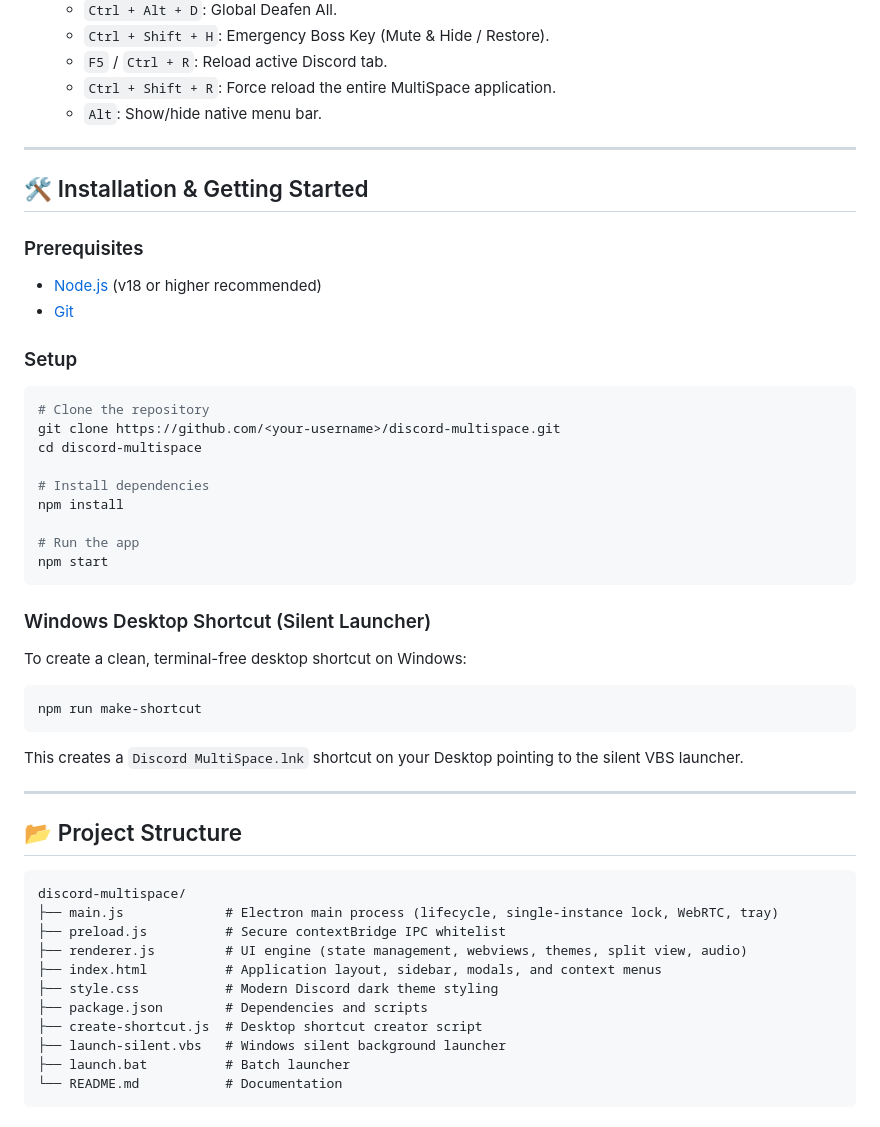
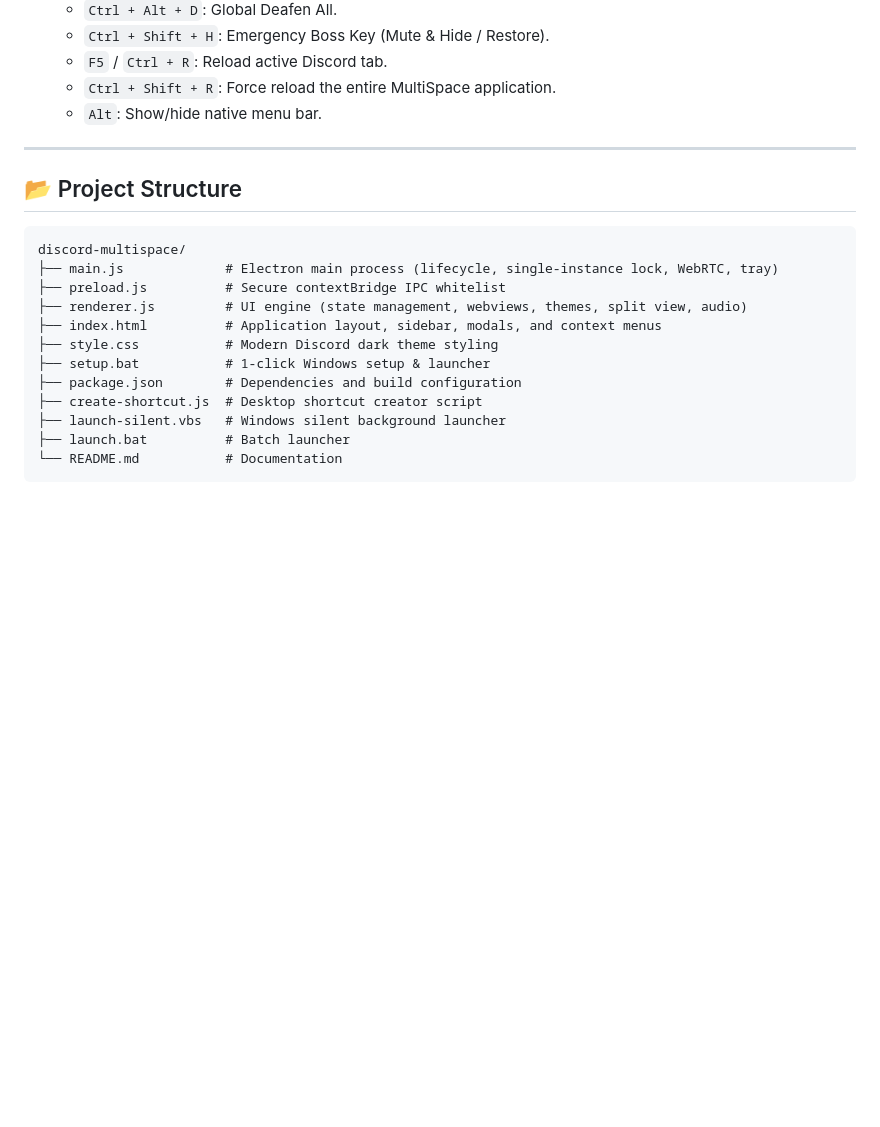
Before and after one commit to NextGenInfluencer/discord-multispace, a Markdown page: README.md, the part around one of its changes. GitHub-like rendering; blank space fills up the shorter version.

````diff
--- a/README.md
+++ b/README.md
@@ -35,34 +78,6 @@ A production-grade, ultra-lightweight, multi-account desktop client for Discord
 
 ---
 
-## 🛠️ Installation & Getting Started
-
-### Prerequisites
-- [Node.js](https://nodejs.org/) (v18 or higher recommended)
-- [Git](https://git-scm.com/)
-
-### Setup
-```bash
-# Clone the repository
-git clone https://github.com/<your-username>/discord-multispace.git
-cd discord-multispace
-
-# Install dependencies
-npm install
-
-# Run the app
-npm start
-```
-
-### Windows Desktop Shortcut (Silent Launcher)
-To create a clean, terminal-free desktop shortcut on Windows:
-```bash
-npm run make-shortcut
-```
-This creates a `Discord MultiSpace.lnk` shortcut on your Desktop pointing to the silent VBS launcher.
-
----
-
 ## 📂 Project Structure
 
 ```
@@ -72,7 +87,8 @@ discord-multispace/
 ├── renderer.js         # UI engine (state management, webviews, themes, split view, audio)
 ├── index.html          # Application layout, sidebar, modals, and context menus
 ├── style.css           # Modern Discord dark theme styling
-├── package.json        # Dependencies and scripts
+├── setup.bat           # 1-click Windows setup & launcher
+├── package.json        # Dependencies and build configuration
 ├── create-shortcut.js  # Desktop shortcut creator script
 ├── launch-silent.vbs   # Windows silent background launcher
 ├── launch.bat          # Batch launcher
````
Also changed, not shown: other parts of README.md (+43 -0 lines).
